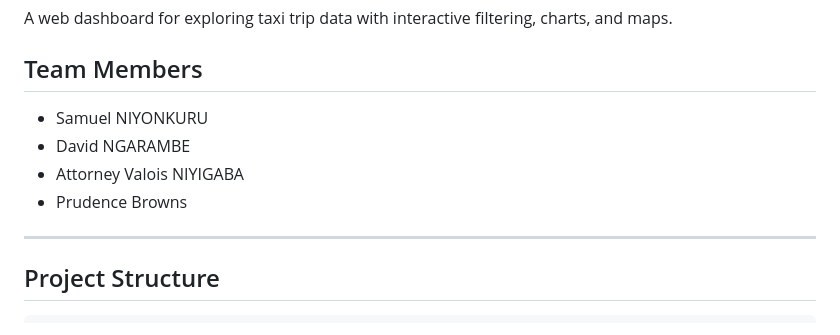
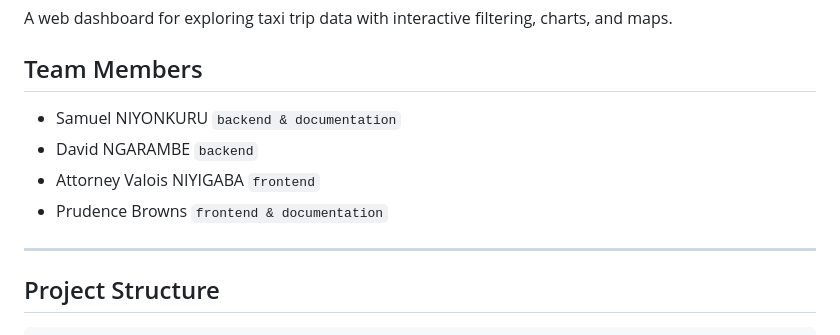
Before and after one commit to attorney755/Urban-Mobility-Data-Explorer, a Markdown page: README.md, the part around the change. Rendered like a GitHub page.

Commit message:
Our project's readme containing the authors, the repository structure, setup instructions and our next steps

```diff
--- a/README.md
+++ b/README.md
@@ -3,10 +3,10 @@
 A web dashboard for exploring taxi trip data with interactive filtering, charts, and maps.
 
 ## Team Members
-- Samuel NIYONKURU
-- David NGARAMBE
-- Attorney Valois NIYIGABA
-- Prudence Browns
+- Samuel NIYONKURU  `backend & documentation`
+- David NGARAMBE  `backend`
+- Attorney Valois NIYIGABA  `frontend`
+- Prudence Browns  `frontend & documentation`
 
 ---
 
```
